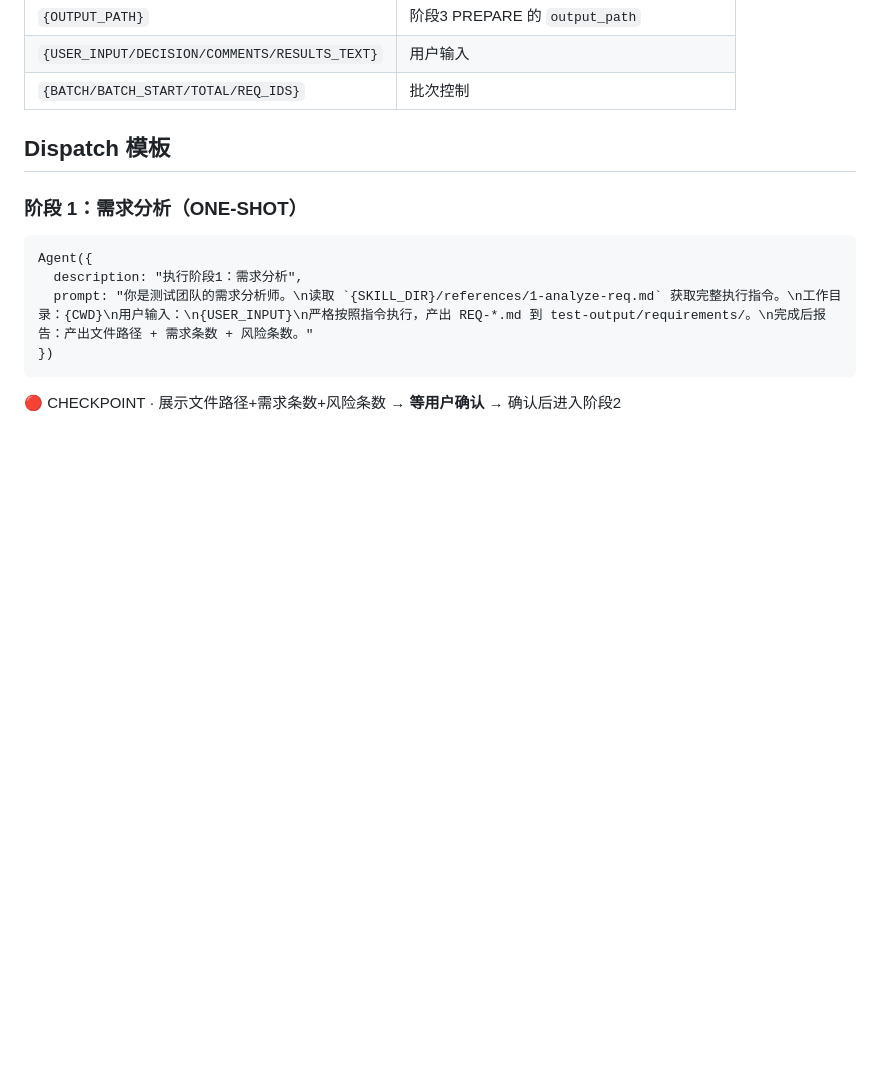
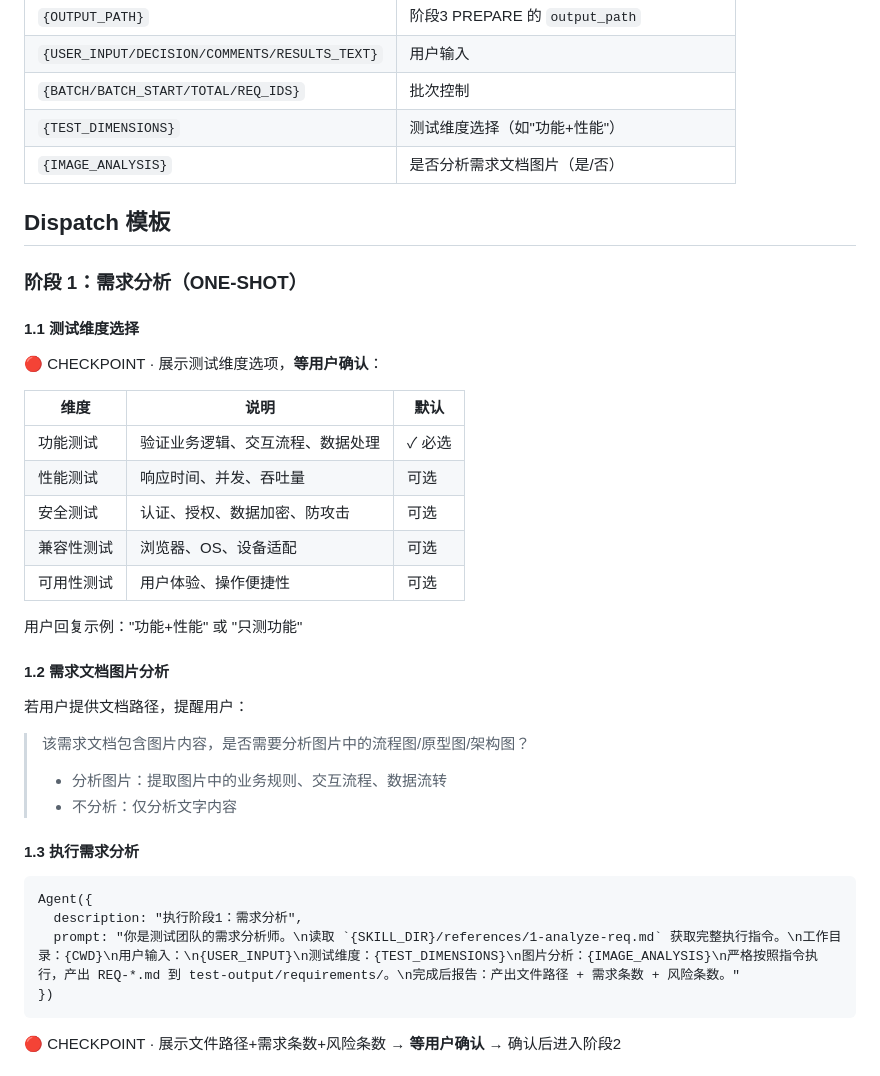
Before and after one commit to JNan-QQ/my-agent-plugin, a Markdown page: skills/test-team/SKILL.md, the part around the change. Rendered like a GitHub page; blank space fills up the shorter version.

Commit message:
optimize test-team: 阶段1增加测试维度选择+图片分析提醒+需求拆分优化
主要改进：
1. 增加测试维度选择（功能/性能/安全/兼容性/可用性）
2. 增加需求文档图片分析提醒
3. 优化需求拆分逻辑，按业务场景而非功能点拆分
4. 增加功能点聚合规则，避免需求碎片化

````diff
--- a/skills/test-team/SKILL.md
+++ b/skills/test-team/SKILL.md
@@ -99,15 +99,41 @@ description: 测试团队6阶段工作流技能：需求分析→需求评审→
 | `{OUTPUT_PATH}` | 阶段3 PREPARE 的 `output_path` |
 | `{USER_INPUT/DECISION/COMMENTS/RESULTS_TEXT}` | 用户输入 |
 | `{BATCH/BATCH_START/TOTAL/REQ_IDS}` | 批次控制 |
+| `{TEST_DIMENSIONS}` | 测试维度选择（如"功能+性能"） |
+| `{IMAGE_ANALYSIS}` | 是否分析需求文档图片（是/否） |
 
 ## Dispatch 模板
 
 ### 阶段 1：需求分析（ONE-SHOT）
 
+#### 1.1 测试维度选择
+
+🔴 CHECKPOINT · 展示测试维度选项，**等用户确认**：
+
+| 维度 | 说明 | 默认 |
+|------|------|------|
+| 功能测试 | 验证业务逻辑、交互流程、数据处理 | ✓ 必选 |
+| 性能测试 | 响应时间、并发、吞吐量 | 可选 |
+| 安全测试 | 认证、授权、数据加密、防攻击 | 可选 |
+| 兼容性测试 | 浏览器、OS、设备适配 | 可选 |
+| 可用性测试 | 用户体验、操作便捷性 | 可选 |
+
+用户回复示例："功能+性能" 或 "只测功能"
+
+#### 1.2 需求文档图片分析
+
+若用户提供文档路径，提醒用户：
+
+> 该需求文档包含图片内容，是否需要分析图片中的流程图/原型图/架构图？
+> - 分析图片：提取图片中的业务规则、交互流程、数据流转
+> - 不分析：仅分析文字内容
+
+#### 1.3 执行需求分析
+
 ```
 Agent({
   description: "执行阶段1：需求分析",
-  prompt: "你是测试团队的需求分析师。\n读取 `{SKILL_DIR}/references/1-analyze-req.md` 获取完整执行指令。\n工作目录：{CWD}\n用户输入：\n{USER_INPUT}\n严格按照指令执行，产出 REQ-*.md 到 test-output/requirements/。\n完成后报告：产出文件路径 + 需求条数 + 风险条数。"
+  prompt: "你是测试团队的需求分析师。\n读取 `{SKILL_DIR}/references/1-analyze-req.md` 获取完整执行指令。\n工作目录：{CWD}\n用户输入：\n{USER_INPUT}\n测试维度：{TEST_DIMENSIONS}\n图片分析：{IMAGE_ANALYSIS}\n严格按照指令执行，产出 REQ-*.md 到 test-output/requirements/。\n完成后报告：产出文件路径 + 需求条数 + 风险条数。"
 })
 ```
 
````
Also changed, not shown: 1 other file.
